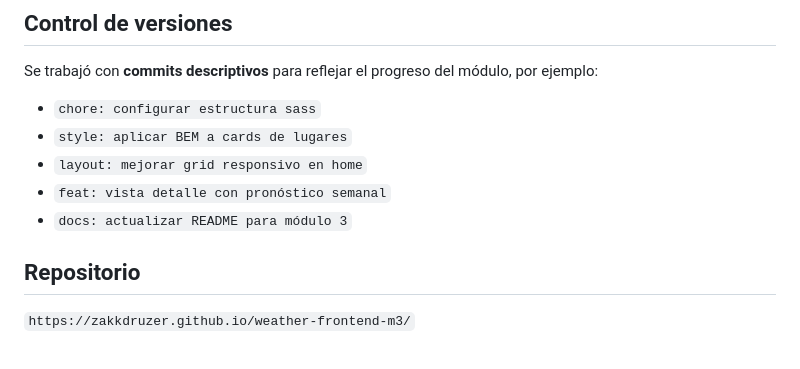
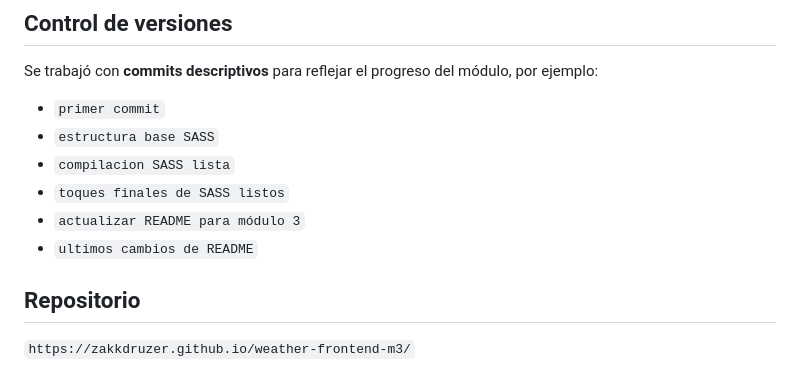
Before and after one commit to zakkdruzer/weather-frontend-m3, a Markdown page: README.md, the part around the change. GitHub-like rendering.

Commit message:
ultimos cambios de README

```diff
--- a/README.md
+++ b/README.md
@@ -133,11 +133,12 @@ weather-frontend-m3/
 
 Se trabajó con **commits descriptivos** para reflejar el progreso del módulo, por ejemplo:
 
-- `chore: configurar estructura sass`
-- `style: aplicar BEM a cards de lugares`
-- `layout: mejorar grid responsivo en home`
-- `feat: vista detalle con pronóstico semanal`
-- `docs: actualizar README para módulo 3`
+- `primer commit`
+- `estructura base SASS`
+- `compilacion SASS lista`
+- `toques finales de SASS listos`
+- `actualizar README para módulo 3`
+- `ultimos cambios de README`
 
 ## Repositorio
 
```
